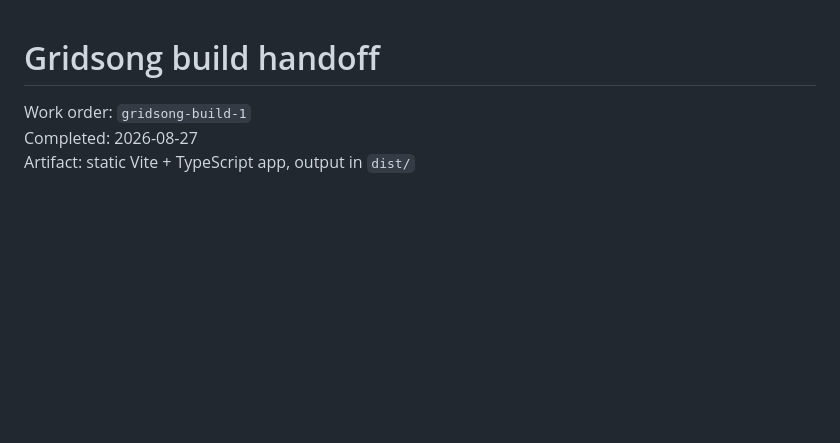
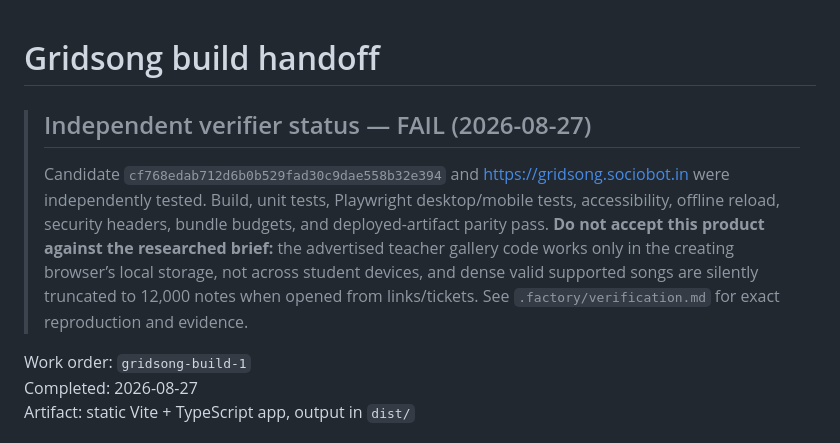
Before and after one commit to B-Divyesh/sf-gridsong, a Markdown page: .factory/handoff.md, the part around the change. Drawn GitHub-style; blank space fills up the shorter version.

Commit message:
docs: add independent verification report

```diff
--- a/.factory/handoff.md
+++ b/.factory/handoff.md
@@ -1,4 +1,16 @@
 # Gridsong build handoff
+
+> ## Independent verifier status — FAIL (2026-08-27)
+>
+> Candidate `cf768edab712d6b0b529fad30c9dae558b32e394` and
+> <https://gridsong.sociobot.in> were independently tested. Build, unit tests,
+> Playwright desktop/mobile tests, accessibility, offline reload, security
+> headers, bundle budgets, and deployed-artifact parity pass. **Do not accept
+> this product against the researched brief:** the advertised teacher gallery
+> code works only in the creating browser’s local storage, not across student
+> devices, and dense valid supported songs are silently truncated to 12,000
+> notes when opened from links/tickets. See `.factory/verification.md` for
+> exact reproduction and evidence.
 
 Work order: `gridsong-build-1`
 Completed: 2026-08-27
```
Also changed, not shown: .factory/verification.md (added, +145 -0 lines).
